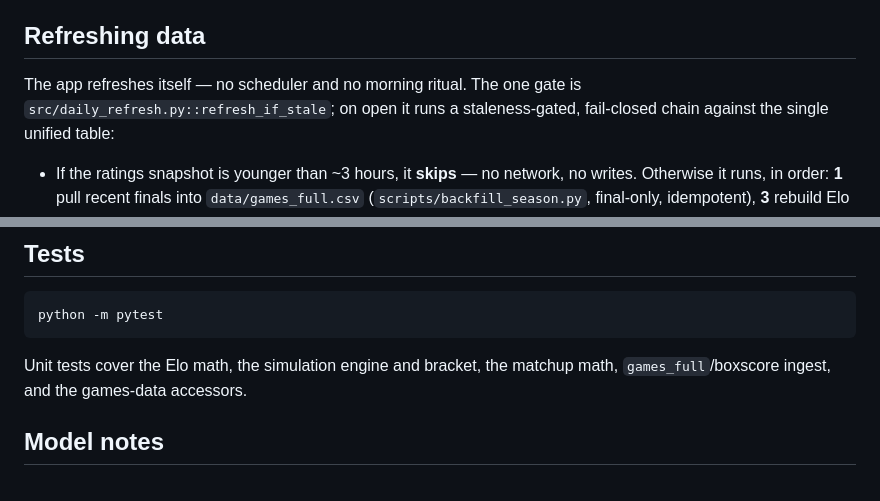
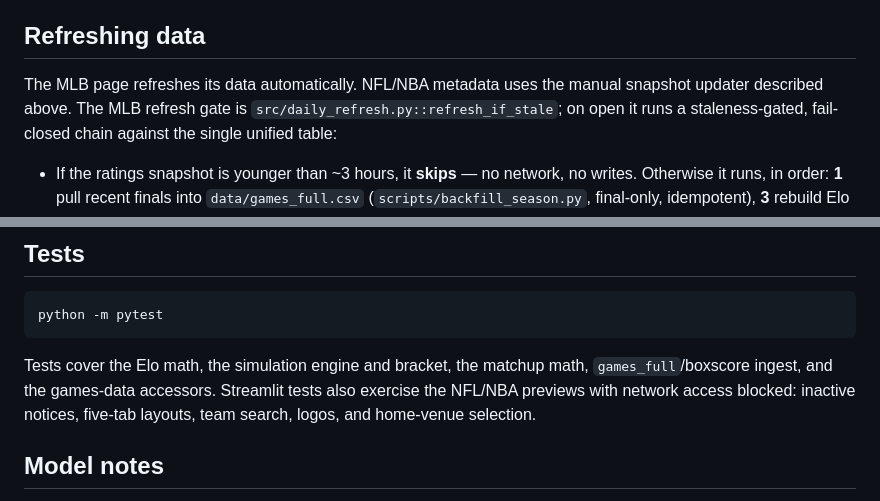
Before and after one commit to noahlee0318/mlb-elo, a Markdown page: README.md, 2 parts joined by grey strips. Rendered like a GitHub page.

````diff
--- a/README.md
+++ b/README.md
@@ -182,7 +227,8 @@ earlier season and keep the current season sealed.
 
 ## Refreshing data
 
-The app refreshes itself — no scheduler and no morning ritual. The one gate is
+The MLB page refreshes its data automatically. NFL/NBA metadata uses the manual
+snapshot updater described above. The MLB refresh gate is
 `src/daily_refresh.py::refresh_if_stale`; on open it runs a staleness-gated,
 fail-closed chain against the single unified table:
 
@@ -238,8 +284,10 @@ python scripts/verify_games_equivalence.py  # the games.csv migration proof
 python -m pytest
 ```
 
-Unit tests cover the Elo math, the simulation engine and bracket, the matchup
-math, `games_full`/boxscore ingest, and the games-data accessors.
+Tests cover the Elo math, the simulation engine and bracket, the matchup
+math, `games_full`/boxscore ingest, and the games-data accessors. Streamlit tests
+also exercise the NFL/NBA previews with network access blocked: inactive
+notices, five-tab layouts, team search, logos, and home-venue selection.
 
 ## Model notes
 
````
Also changed, not shown: other parts of README.md (+77 -18 lines).
